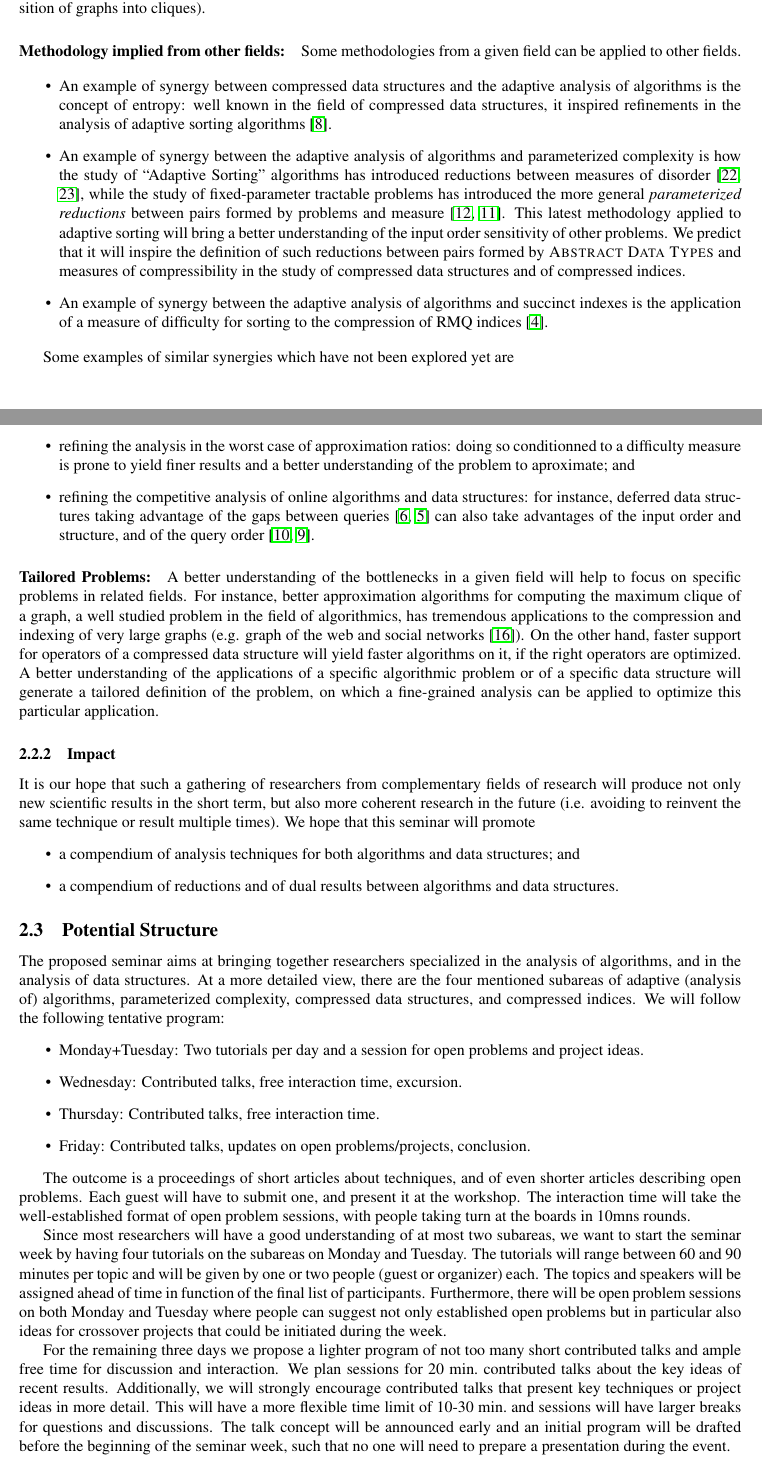
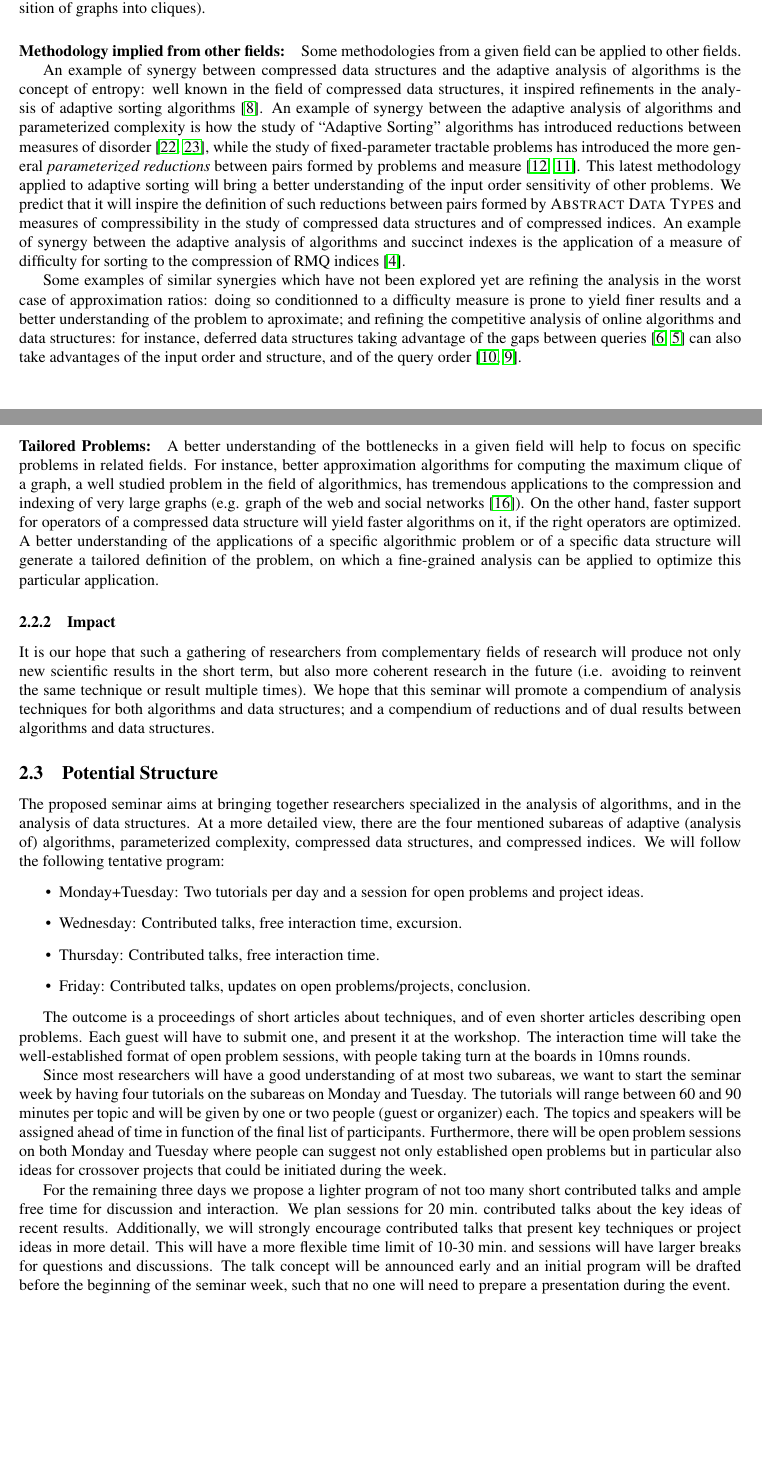
Before and after one commit to FineGrainedAnalysis/Workshop, a LaTeX paper (2017-WorkshopProposal-AdaptivityAndCompression.tex): two parts of pages 4 and 5 of 10, joined at a grey line, cut so that both start at the same text, the shorter picture padded with empty space. Compiled offline with pdfLaTeX.

Commit message:
Cut down to 10 pages by removing some itemize.

```diff
--- a/2017-WorkshopProposal-AdaptivityAndCompression.tex
+++ b/2017-WorkshopProposal-AdaptivityAndCompression.tex
@@ -259,18 +259,23 @@ Such relations could be exploited more often in the context of problems solvable
 
 Some methodologies from a given field can be applied to other fields.
 
-\begin{itemize}
-\item An example of synergy between compressed data structures and the adaptive analysis of algorithms is the concept of entropy: well known in the field of compressed data structures, it inspired refinements in the analysis of adaptive sorting algorithms \cite{2013-TCS-CompressedRepresentationsOfPermutationsAndApplications-BarbayNavarro}.
+% \begin{itemize}
+% \item
+An example of synergy between compressed data structures and the adaptive analysis of algorithms is the concept of entropy: well known in the field of compressed data structures, it inspired refinements in the analysis of adaptive sorting algorithms \cite{2013-TCS-CompressedRepresentationsOfPermutationsAndApplications-BarbayNavarro}.
 %
-\item An example of synergy between the adaptive analysis of algorithms and parameterized complexity is how the study of ``Adaptive Sorting'' algorithms has introduced reductions between measures of disorder \cite{1992-ACJ-AnOverviewOfAdaptiveSorting-MoffatPetersson,1995-DAM-AFrameworkForAdaptiveSorting-PeterssonMoffat}, while the study of fixed-parameter tractable problems has introduced the more general \emph{parameterized reductions} between pairs formed by problems and measure~\cite{DowneyF13,CyganFKLMPPS15}. This latest methodology applied to adaptive sorting will bring a better understanding of the input order sensitivity of other problems. We predict that it will inspire the definition of such reductions between pairs formed by \textsc{Abstract Data Types} and measures of compressibility in the study of compressed data structures and of compressed indices.
-\item An example of synergy between the adaptive analysis of algorithms and succinct indexes is the application of a measure of difficulty for sorting to the compression of RMQ indices~\cite{2012-TCS-LRMTreesCompressedIndicesAdaptiveSortingAndCompressedPermutations-BarbayFischerNavarro}.
-\end{itemize}
+% \item
+An example of synergy between the adaptive analysis of algorithms and parameterized complexity is how the study of ``Adaptive Sorting'' algorithms has introduced reductions between measures of disorder \cite{1992-ACJ-AnOverviewOfAdaptiveSorting-MoffatPetersson,1995-DAM-AFrameworkForAdaptiveSorting-PeterssonMoffat}, while the study of fixed-parameter tractable problems has introduced the more general \emph{parameterized reductions} between pairs formed by problems and measure~\cite{DowneyF13,CyganFKLMPPS15}. This latest methodology applied to adaptive sorting will bring a better understanding of the input order sensitivity of other problems. We predict that it will inspire the definition of such reductions between pairs formed by \textsc{Abstract Data Types} and measures of compressibility in the study of compressed data structures and of compressed indices.
+% \item
+An example of synergy between the adaptive analysis of algorithms and succinct indexes is the application of a measure of difficulty for sorting to the compression of RMQ indices~\cite{2012-TCS-LRMTreesCompressedIndicesAdaptiveSortingAndCompressedPermutations-BarbayFischerNavarro}.
+% \end{itemize}
 
 Some examples of similar synergies which have not been explored yet are
-\begin{itemize}
-\item refining the analysis in the worst case of approximation ratios: doing so conditionned to a difficulty measure is prone to yield finer results and a better understanding of the problem to aproximate; and
-\item refining the competitive analysis of online algorithms and data structures: for instance, deferred data structures taking advantage of the gaps between queries \cite{2014-WALCOM-DynamicOnlineMultiSelectionInInternalAndExternalMemory-BarbayGuptaJoRaoSorenson,2013-ESA-OnlineRankSelect-BarbayGuptaJoRaoSorenson} can also take advantages of the input order and structure, and of the query order~\cite{2017-CPM-SynergisticSortingAndDeferredDataStructuresOnMultiSets-BarbayOchoaRao,2016-ARXIV-SynergisticSortingAndDeferredDataStructuresOnMultiSets-BarbayOchoaRao}.
-\end{itemize}
+% \begin{itemize}
+% \item
+refining the analysis in the worst case of approximation ratios: doing so conditionned to a difficulty measure is prone to yield finer results and a better understanding of the problem to aproximate; and
+% \item
+refining the competitive analysis of online algorithms and data structures: for instance, deferred data structures taking advantage of the gaps between queries \cite{2014-WALCOM-DynamicOnlineMultiSelectionInInternalAndExternalMemory-BarbayGuptaJoRaoSorenson,2013-ESA-OnlineRankSelect-BarbayGuptaJoRaoSorenson} can also take advantages of the input order and structure, and of the query order~\cite{2017-CPM-SynergisticSortingAndDeferredDataStructuresOnMultiSets-BarbayOchoaRao,2016-ARXIV-SynergisticSortingAndDeferredDataStructuresOnMultiSets-BarbayOchoaRao}.
+% \end{itemize}
 
 \paragraph{Tailored Problems:}
 
@@ -288,10 +293,12 @@ A better understanding of the applications of a specific algorithmic problem or
 \label{sec:impact}
 
 It is our hope that such a gathering of researchers from complementary fields of research will produce not only new scientific results in the short term, but also more coherent research in the future (i.e. avoiding to reinvent the same technique or result multiple times). We hope that this seminar will promote
-\begin{itemize}
-\item a compendium of  analysis techniques for both algorithms and data structures;  and
-\item a compendium of reductions and of dual results between algorithms and data structures.
-\end{itemize}
+% \begin{itemize}
+%\item
+a compendium of  analysis techniques for both algorithms and data structures;  and
+%\item
+a compendium of reductions and of dual results between algorithms and data structures.
+% \end{itemize}
 
 %%%%%%%%%%%%%%%%%%%%%%%%%%%%%%%%%%%%%%%%%%%%%%%%%%%%%%%%%%%%%%%%%%%%%%%%%%%%%%%%%%%%%%%%%%%%%%%%%%%%%%%%%%%%%%%%%%%%%%%%%%%%%%%%%%%%%%%%%%%%%%%%%%%%%%%%%%%%%%%%%%%%%%%%%%%%%%%%%%%%%%%%%%%%%%%%%%%%%%%%%%%%%%%%%%%%%%%%%%%%%%%%%%%%%%%%%%%%%%%%%%%%%%%%%%%%%%%%%%%%%%%%%%%%%%%%%%%%%%%%%%%%%%%%%%%%%%%%%%%%%%%%%%
 
```
